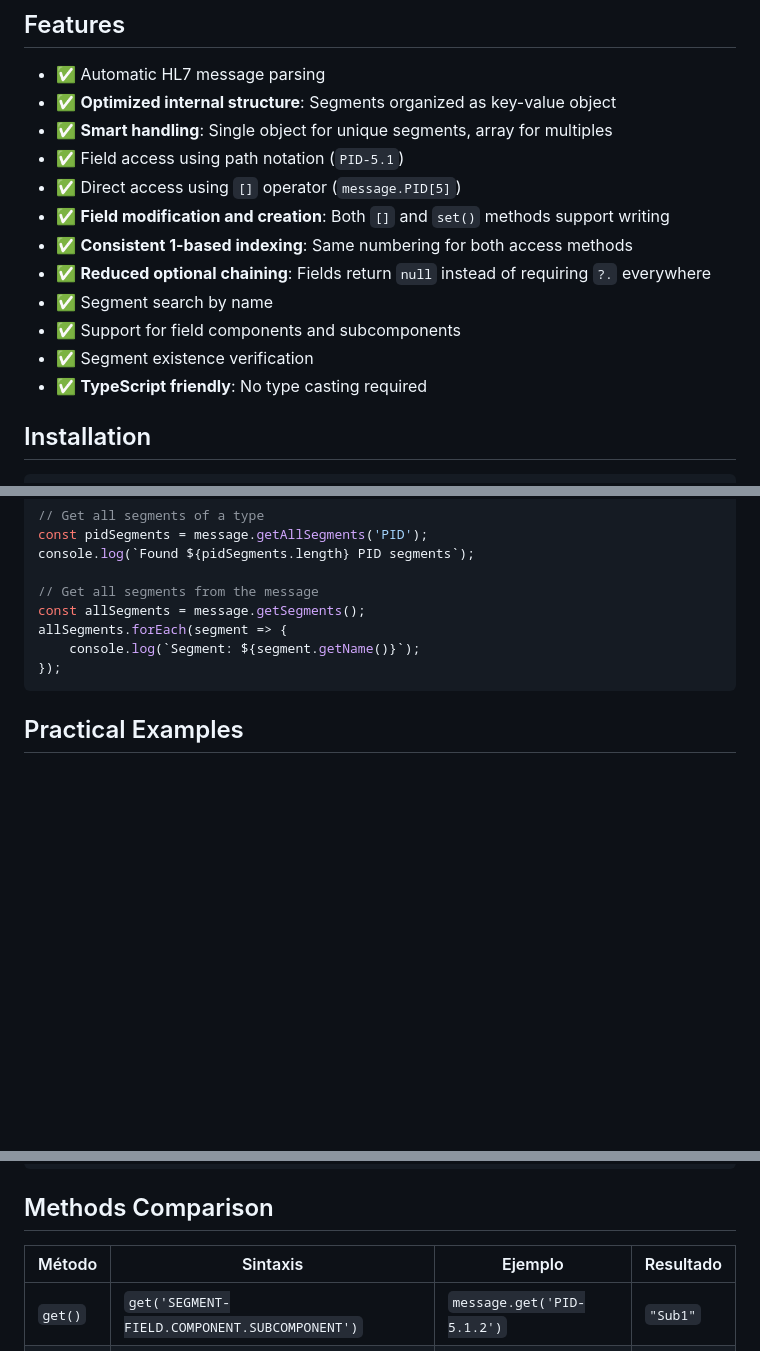
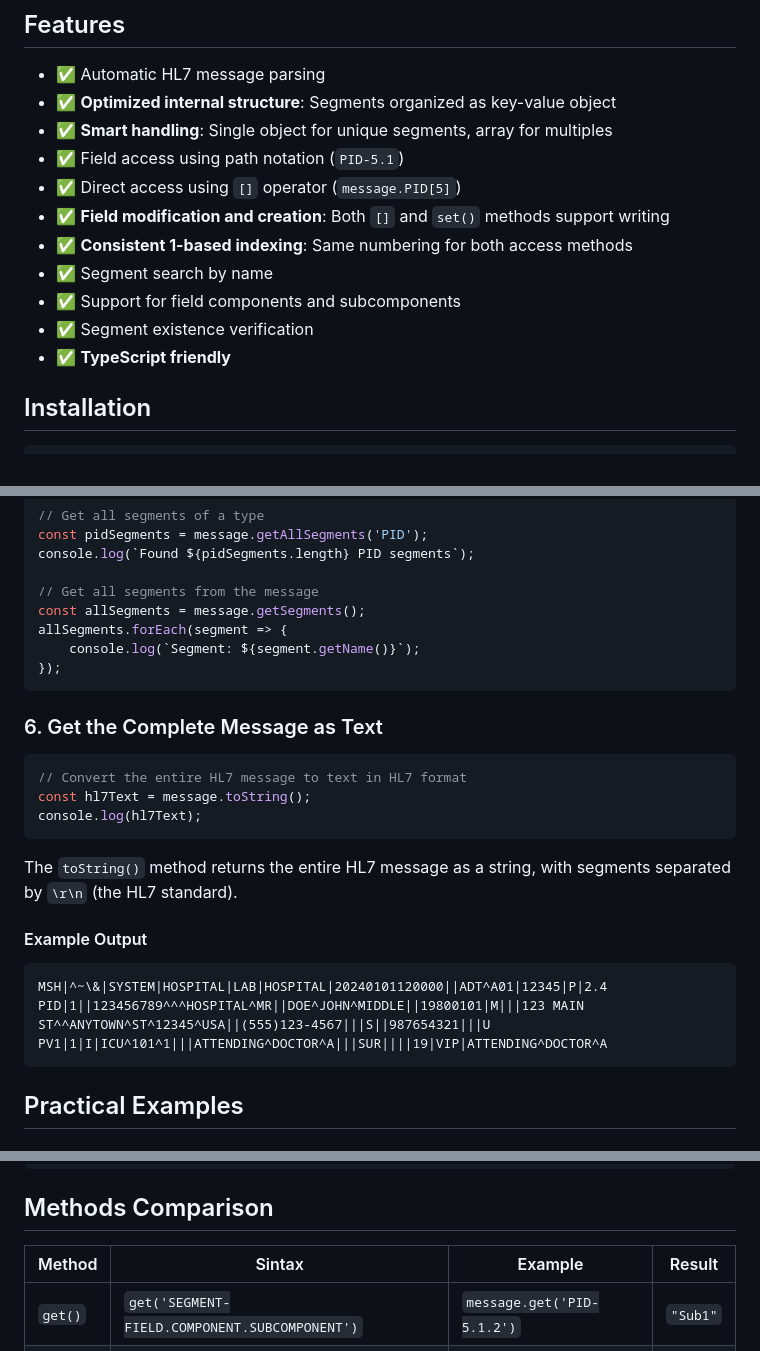
Before and after one commit to tognola/tosch-hl7, a Markdown page: readme.md, 3 parts joined by grey strips. Rendered like a GitHub page; blank space fills up the shorter version.

````diff
--- a/readme.md
+++ b/readme.md
@@ -11,11 +11,10 @@ A TypeScript/JavaScript library to work with HL7 messages in a simple and intuit
 - ✅ Direct access using `[]` operator (`message.PID[5]`)
 - ✅ **Field modification and creation**: Both `[]` and `set()` methods support writing
 - ✅ **Consistent 1-based indexing**: Same numbering for both access methods
-- ✅ **Reduced optional chaining**: Fields return `null` instead of requiring `?.` everywhere
 - ✅ Segment search by name
 - ✅ Support for field components and subcomponents
 - ✅ Segment existence verification
-- ✅ **TypeScript friendly**: No type casting required
+- ✅ **TypeScript friendly**
 
 ## Installation
 
@@ -152,6 +151,24 @@ allSegments.forEach(segment => {
 });
 ```
 
+### 6. Get the Complete Message as Text
+
+```typescript
+// Convert the entire HL7 message to text in HL7 format
+const hl7Text = message.toString();
+console.log(hl7Text);
+```
+
+The `toString()` method returns the entire HL7 message as a string, with segments separated by `\r\n` (the HL7 standard).
+
+#### Example Output
+
+```
+MSH|^~\&|SYSTEM|HOSPITAL|LAB|HOSPITAL|20240101120000||ADT^A01|12345|P|2.4
+PID|1||123456789^^^HOSPITAL^MR||DOE^JOHN^MIDDLE||19800101|M|||123 MAIN ST^^ANYTOWN^ST^12345^USA||(555)123-4567|||S||987654321|||U
+PV1|1|I|ICU^101^1|||ATTENDING^DOCTOR^A|||SUR||||19|VIP|ATTENDING^DOCTOR^A
+```
+
 ## Practical Examples
 
 ### Extract Patient Information
@@ -239,7 +256,7 @@ if (message.PID) {
 
 ## Methods Comparison
 
-| Método | Sintaxis | Ejemplo | Resultado |
+| Method | Sintax | Example | Result |
 |--------|----------|---------|-----------|
 | `get()` | `get('SEGMENT-FIELD.COMPONENT.SUBCOMPONENT')` | `message.get('PID-5.1.2')` | `"Sub1"` |
 | `[]` | `['SEGMENT'][FIELD][COMPONENT][SUBCOMPONENT]` | `message['PID'][5][1][2]` | `"Sub1"` |
````
